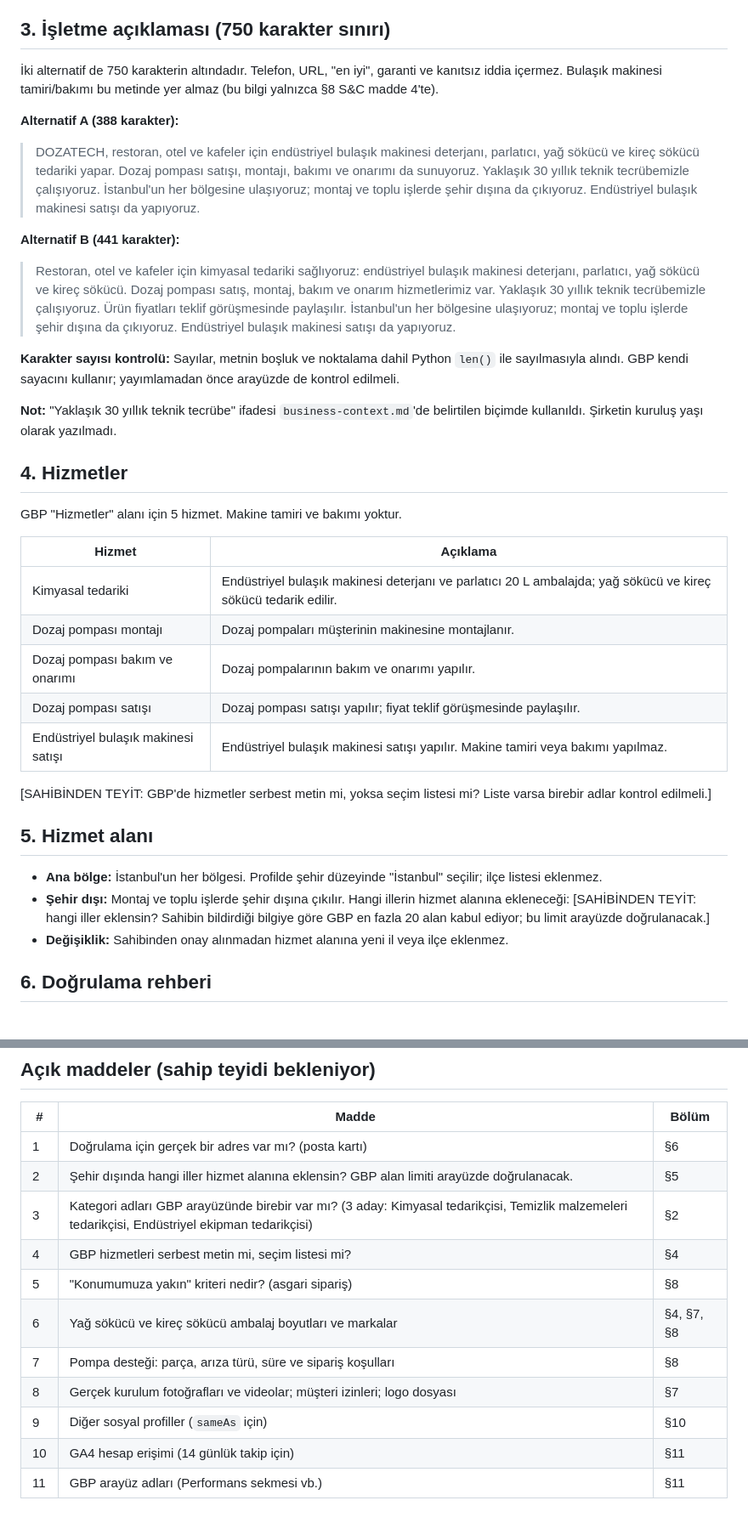
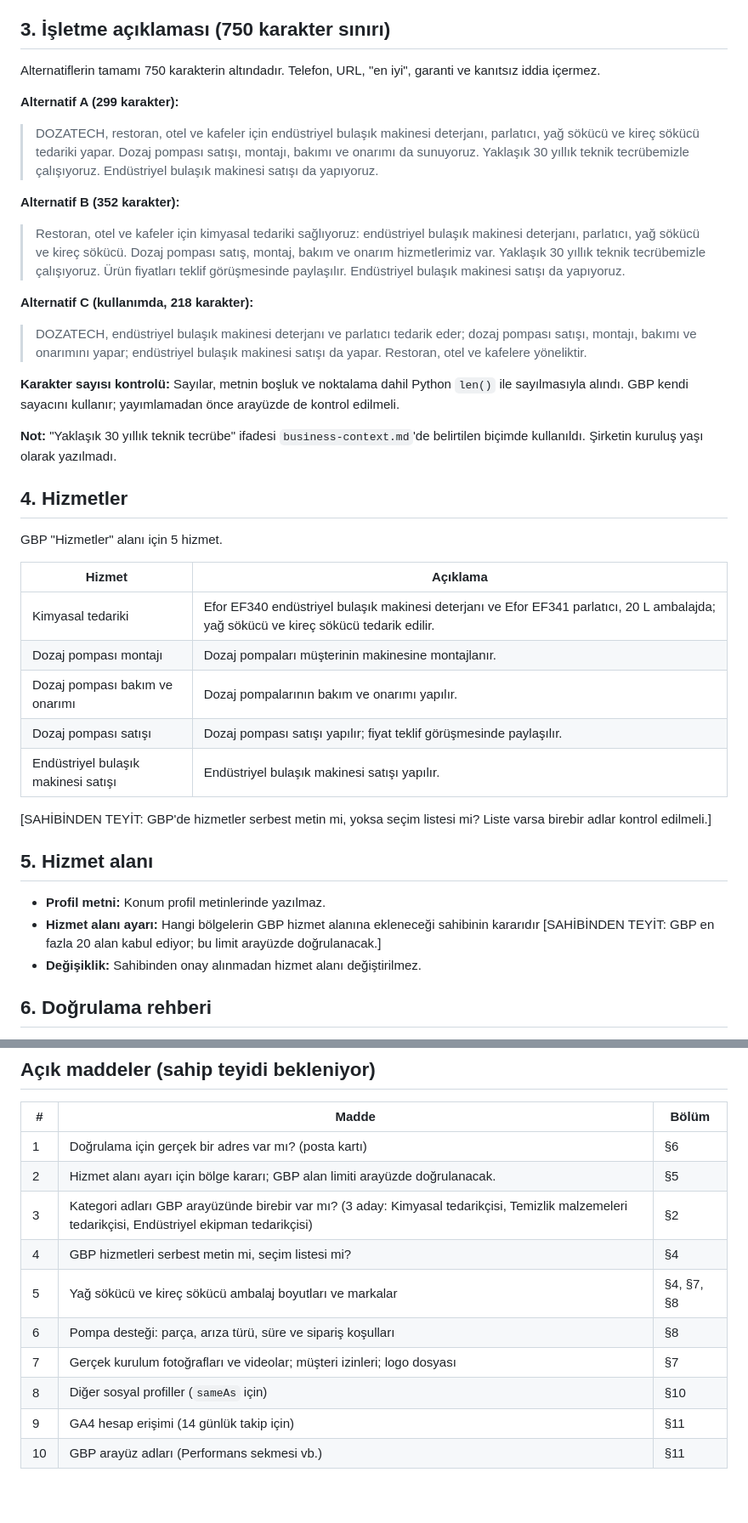
Before and after one commit to kagandms/Dozatech-Website, a Markdown page: docs/gbp-launch-kit.md, 2 parts joined by grey strips. Shown at 85% size. Drawn GitHub-style.

```diff
--- a/docs/gbp-launch-kit.md
+++ b/docs/gbp-launch-kit.md
@@ -34,15 +34,19 @@ Kategori adları bu pakette Google'ın listesinden kopyalanmamıştır. Listede
 
 ## 3. İşletme açıklaması (750 karakter sınırı)
 
-İki alternatif de 750 karakterin altındadır. Telefon, URL, "en iyi", garanti ve kanıtsız iddia içermez. Bulaşık makinesi tamiri/bakımı bu metinde yer almaz (bu bilgi yalnızca §8 S&C madde 4'te).
+Alternatiflerin tamamı 750 karakterin altındadır. Telefon, URL, "en iyi", garanti ve kanıtsız iddia içermez.
 
-**Alternatif A (388 karakter):**
+**Alternatif A (299 karakter):**
 
-> DOZATECH, restoran, otel ve kafeler için endüstriyel bulaşık makinesi deterjanı, parlatıcı, yağ sökücü ve kireç sökücü tedariki yapar. Dozaj pompası satışı, montajı, bakımı ve onarımı da sunuyoruz. Yaklaşık 30 yıllık teknik tecrübemizle çalışıyoruz. İstanbul'un her bölgesine ulaşıyoruz; montaj ve toplu işlerde şehir dışına da çıkıyoruz. Endüstriyel bulaşık makinesi satışı da yapıyoruz.
+> DOZATECH, restoran, otel ve kafeler için endüstriyel bulaşık makinesi deterjanı, parlatıcı, yağ sökücü ve kireç sökücü tedariki yapar. Dozaj pompası satışı, montajı, bakımı ve onarımı da sunuyoruz. Yaklaşık 30 yıllık teknik tecrübemizle çalışıyoruz. Endüstriyel bulaşık makinesi satışı da yapıyoruz.
 
-**Alternatif B (441 karakter):**
+**Alternatif B (352 karakter):**
 
-> Restoran, otel ve kafeler için kimyasal tedariki sağlıyoruz: endüstriyel bulaşık makinesi deterjanı, parlatıcı, yağ sökücü ve kireç sökücü. Dozaj pompası satış, montaj, bakım ve onarım hizmetlerimiz var. Yaklaşık 30 yıllık teknik tecrübemizle çalışıyoruz. Ürün fiyatları teklif görüşmesinde paylaşılır. İstanbul'un her bölgesine ulaşıyoruz; montaj ve toplu işlerde şehir dışına da çıkıyoruz. Endüstriyel bulaşık makinesi satışı da yapıyoruz.
+> Restoran, otel ve kafeler için kimyasal tedariki sağlıyoruz: endüstriyel bulaşık makinesi deterjanı, parlatıcı, yağ sökücü ve kireç sökücü. Dozaj pompası satış, montaj, bakım ve onarım hizmetlerimiz var. Yaklaşık 30 yıllık teknik tecrübemizle çalışıyoruz. Ürün fiyatları teklif görüşmesinde paylaşılır. Endüstriyel bulaşık makinesi satışı da yapıyoruz.
+
+**Alternatif C (kullanımda, 218 karakter):**
+
+> DOZATECH, endüstriyel bulaşık makinesi deterjanı ve parlatıcı tedarik eder; dozaj pompası satışı, montajı, bakımı ve onarımını yapar; endüstriyel bulaşık makinesi satışı da yapar. Restoran, otel ve kafelere yöneliktir.
 
 **Karakter sayısı kontrolü:** Sayılar, metnin boşluk ve noktalama dahil Python `len()` ile sayılmasıyla alındı. GBP kendi sayacını kullanır; yayımlamadan önce arayüzde de kontrol edilmeli.
 
@@ -50,23 +54,23 @@ Kategori adları bu pakette Google'ın listesinden kopyalanmamıştır. Listede
 
 ## 4. Hizmetler
 
-GBP "Hizmetler" alanı için 5 hizmet. Makine tamiri ve bakımı yoktur.
+GBP "Hizmetler" alanı için 5 hizmet.
 
 | Hizmet | Açıklama |
 | --- | --- |
-| Kimyasal tedariki | Endüstriyel bulaşık makinesi deterjanı ve parlatıcı 20 L ambalajda; yağ sökücü ve kireç sökücü tedarik edilir. |
+| Kimyasal tedariki | Efor EF340 endüstriyel bulaşık makinesi deterjanı ve Efor EF341 parlatıcı, 20 L ambalajda; yağ sökücü ve kireç sökücü tedarik edilir. |
 | Dozaj pompası montajı | Dozaj pompaları müşterinin makinesine montajlanır. |
 | Dozaj pompası bakım ve onarımı | Dozaj pompalarının bakım ve onarımı yapılır. |
 | Dozaj pompası satışı | Dozaj pompası satışı yapılır; fiyat teklif görüşmesinde paylaşılır. |
-| Endüstriyel bulaşık makinesi satışı | Endüstriyel bulaşık makinesi satışı yapılır. Makine tamiri veya bakımı yapılmaz. |
+| Endüstriyel bulaşık makinesi satışı | Endüstriyel bulaşık makinesi satışı yapılır. |
 
 [SAHİBİNDEN TEYİT: GBP'de hizmetler serbest metin mi, yoksa seçim listesi mi? Liste varsa birebir adlar kontrol edilmeli.]
 
 ## 5. Hizmet alanı
 
-- **Ana bölge:** İstanbul'un her bölgesi. Profilde şehir düzeyinde "İstanbul" seçilir; ilçe listesi eklenmez.
-- **Şehir dışı:** Montaj ve toplu işlerde şehir dışına çıkılır. Hangi illerin hizmet alanına ekleneceği: [SAHİBİNDEN TEYİT: hangi iller eklensin? Sahibin bildirdiği bilgiye göre GBP en fazla 20 alan kabul ediyor; bu limit arayüzde doğrulanacak.]
-- **Değişiklik:** Sahibinden onay alınmadan hizmet alanına yeni il veya ilçe eklenmez.
+- **Profil metni:** Konum profil metinlerinde yazılmaz.
+- **Hizmet alanı ayarı:** Hangi bölgelerin GBP hizmet alanına ekleneceği sahibinin kararıdır [SAHİBİNDEN TEYİT: GBP en fazla 20 alan kabul ediyor; bu limit arayüzde doğrulanacak.]
+- **Değişiklik:** Sahibinden onay alınmadan hizmet alanı değiştirilmez.
 
 ## 6. Doğrulama rehberi
 
@@ -174,13 +177,12 @@ Profil açıldıktan sonra ilk 14 gün aşağıdaki verileri haftalık kaydedile
 | # | Madde | Bölüm |
 | --- | --- | --- |
 | 1 | Doğrulama için gerçek bir adres var mı? (posta kartı) | §6 |
-| 2 | Şehir dışında hangi iller hizmet alanına eklensin? GBP alan limiti arayüzde doğrulanacak. | §5 |
+| 2 | Hizmet alanı ayarı için bölge kararı; GBP alan limiti arayüzde doğrulanacak. | §5 |
 | 3 | Kategori adları GBP arayüzünde birebir var mı? (3 aday: Kimyasal tedarikçisi, Temizlik malzemeleri tedarikçisi, Endüstriyel ekipman tedarikçisi) | §2 |
 | 4 | GBP hizmetleri serbest metin mi, seçim listesi mi? | §4 |
-| 5 | "Konumumuza yakın" kriteri nedir? (asgari sipariş) | §8 |
-| 6 | Yağ sökücü ve kireç sökücü ambalaj boyutları ve markalar | §4, §7, §8 |
-| 7 | Pompa desteği: parça, arıza türü, süre ve sipariş koşulları | §8 |
-| 8 | Gerçek kurulum fotoğrafları ve videolar; müşteri izinleri; logo dosyası | §7 |
-| 9 | Diğer sosyal profiller (`sameAs` için) | §10 |
-| 10 | GA4 hesap erişimi (14 günlük takip için) | §11 |
-| 11 | GBP arayüz adları (Performans sekmesi vb.) | §11 |
+| 5 | Yağ sökücü ve kireç sökücü ambalaj boyutları ve markalar | §4, §7, §8 |
+| 6 | Pompa desteği: parça, arıza türü, süre ve sipariş koşulları | §8 |
+| 7 | Gerçek kurulum fotoğrafları ve videolar; müşteri izinleri; logo dosyası | §7 |
+| 8 | Diğer sosyal profiller (`sameAs` için) | §10 |
+| 9 | GA4 hesap erişimi (14 günlük takip için) | §11 |
+| 10 | GBP arayüz adları (Performans sekmesi vb.) | §11 |
```
Also changed, not shown: other parts of docs/gbp-launch-kit.md (+13 -14 lines), docs/seo-roadmap.md (+20 -5 lines).
